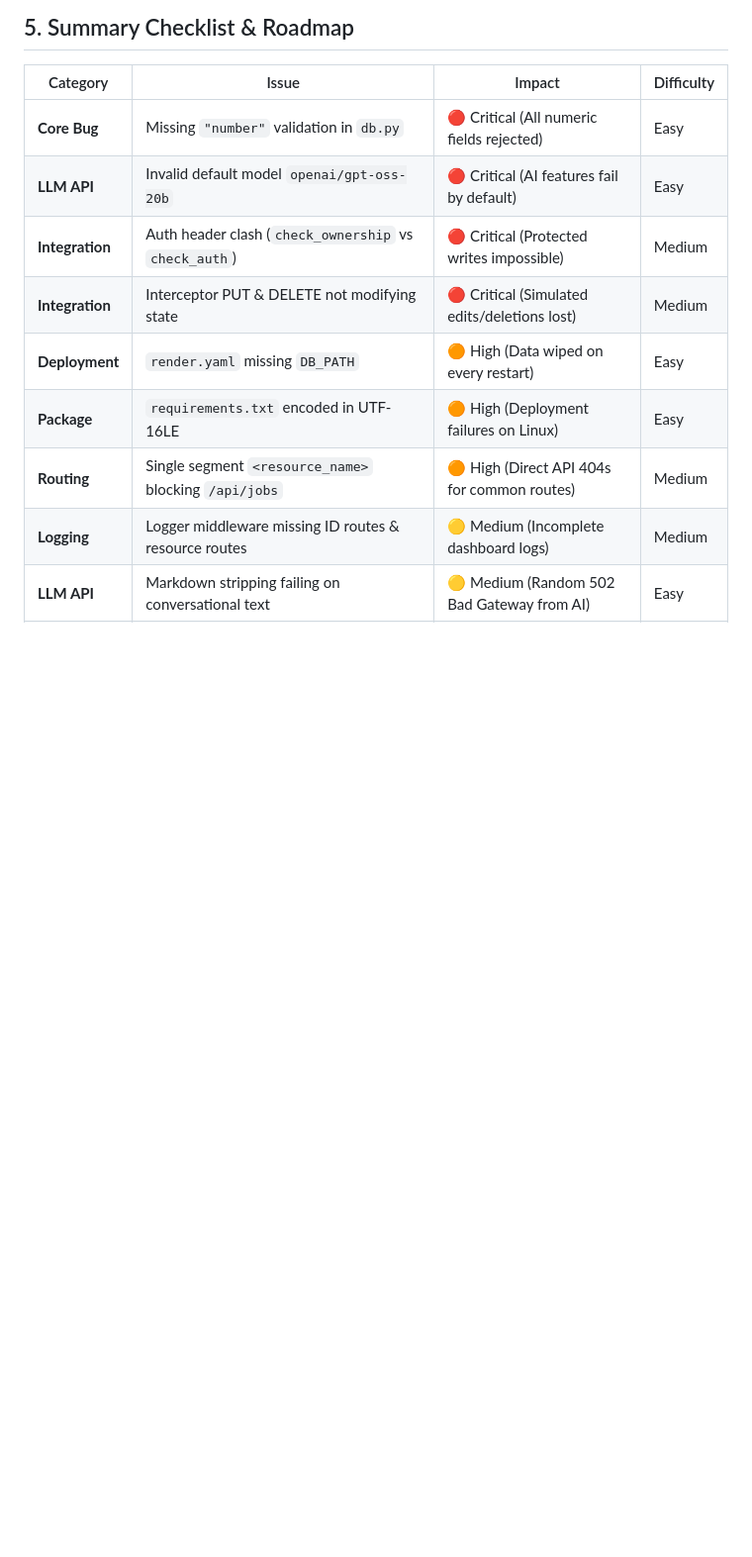
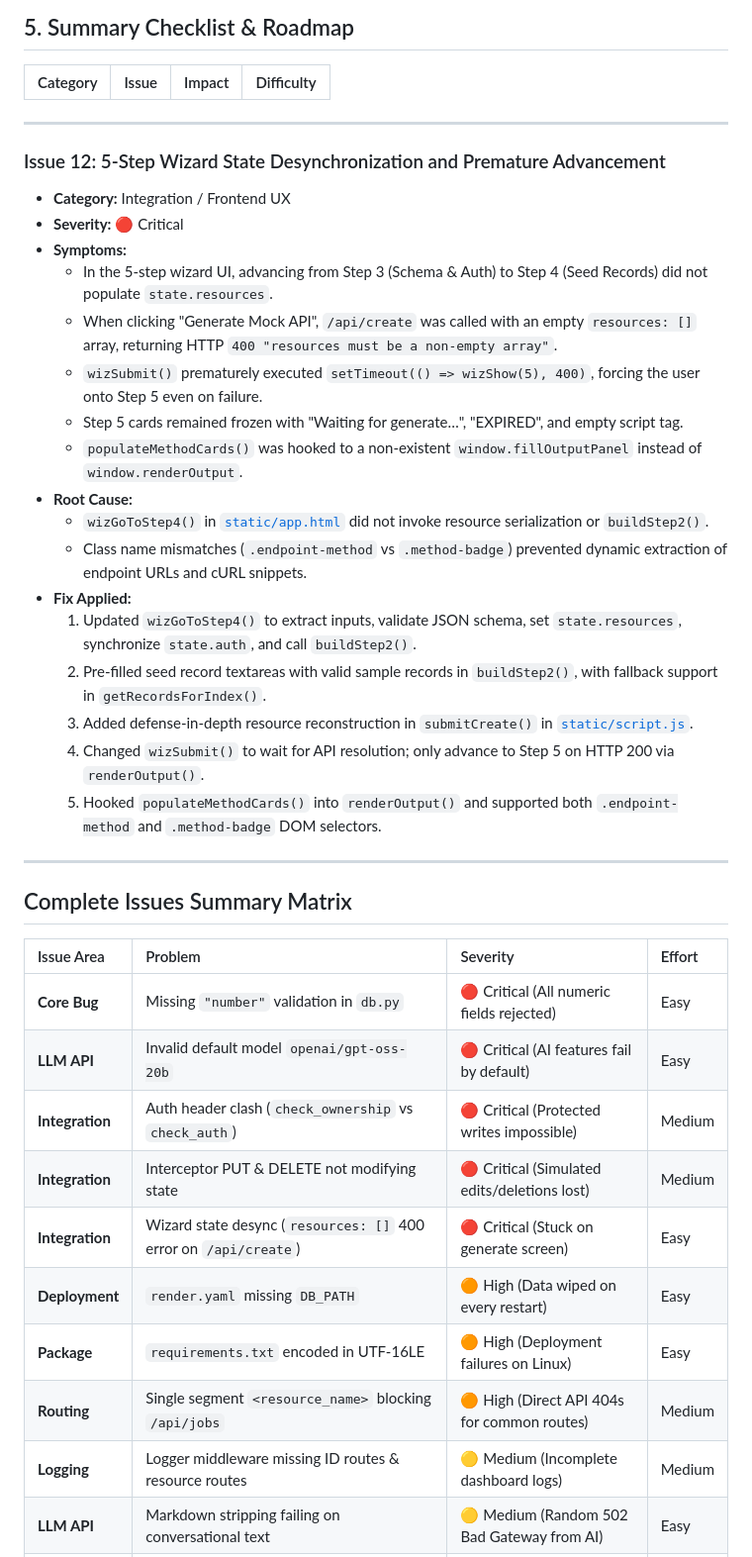
Before and after one commit to RautelaSahil/MOCKDOC, a Markdown page: ISSUES_AND_FIXES.md, the part around the change. Shown at 99% size. Rendered like a GitHub page; blank space fills up the shorter version.

Commit message:
Update ISSUES_AND_FIXES.md with Issue 12 documentation

```diff
--- a/ISSUES_AND_FIXES.md
+++ b/ISSUES_AND_FIXES.md
@@ -487,10 +487,38 @@ This document provides an exhaustive breakdown of bugs, architectural bottleneck
 
 | Category | Issue | Impact | Difficulty |
 |---|---|---|---|
+---
+
+### Issue 12: 5-Step Wizard State Desynchronization and Premature Advancement
+- **Category:** Integration / Frontend UX
+- **Severity:** 🔴 Critical
+- **Symptoms:**
+  - In the 5-step wizard UI, advancing from Step 3 (Schema & Auth) to Step 4 (Seed Records) did not populate `state.resources`.
+  - When clicking "Generate Mock API", `/api/create` was called with an empty `resources: []` array, returning HTTP `400 "resources must be a non-empty array"`.
+  - `wizSubmit()` prematurely executed `setTimeout(() => wizShow(5), 400)`, forcing the user onto Step 5 even on failure.
+  - Step 5 cards remained frozen with "Waiting for generate…", "EXPIRED", and empty script tag.
+  - `populateMethodCards()` was hooked to a non-existent `window.fillOutputPanel` instead of `window.renderOutput`.
+- **Root Cause:**
+  - `wizGoToStep4()` in [`static/app.html`](file:///c:/Users/SAHIL/Desktop/MOCKDOC/static/app.html) did not invoke resource serialization or `buildStep2()`.
+  - Class name mismatches (`.endpoint-method` vs `.method-badge`) prevented dynamic extraction of endpoint URLs and cURL snippets.
+- **Fix Applied:**
+  1. Updated `wizGoToStep4()` to extract inputs, validate JSON schema, set `state.resources`, synchronize `state.auth`, and call `buildStep2()`.
+  2. Pre-filled seed record textareas with valid sample records in `buildStep2()`, with fallback support in `getRecordsForIndex()`.
+  3. Added defense-in-depth resource reconstruction in `submitCreate()` in [`static/script.js`](file:///c:/Users/SAHIL/Desktop/MOCKDOC/static/script.js).
+  4. Changed `wizSubmit()` to wait for API resolution; only advance to Step 5 on HTTP 200 via `renderOutput()`.
+  5. Hooked `populateMethodCards()` into `renderOutput()` and supported both `.endpoint-method` and `.method-badge` DOM selectors.
+
+---
+
+## Complete Issues Summary Matrix
+
+| Issue Area | Problem | Severity | Effort |
+| :--- | :--- | :--- | :--- |
 | **Core Bug** | Missing `"number"` validation in `db.py` | 🔴 Critical (All numeric fields rejected) | Easy |
 | **LLM API** | Invalid default model `openai/gpt-oss-20b` | 🔴 Critical (AI features fail by default) | Easy |
 | **Integration** | Auth header clash (`check_ownership` vs `check_auth`) | 🔴 Critical (Protected writes impossible) | Medium |
 | **Integration** | Interceptor PUT & DELETE not modifying state | 🔴 Critical (Simulated edits/deletions lost) | Medium |
+| **Integration** | Wizard state desync (`resources: []` 400 error on `/api/create`) | 🔴 Critical (Stuck on generate screen) | Easy |
 | **Deployment** | `render.yaml` missing `DB_PATH` | 🟠 High (Data wiped on every restart) | Easy |
 | **Package** | `requirements.txt` encoded in UTF-16LE | 🟠 High (Deployment failures on Linux) | Easy |
 | **Routing** | Single segment `<resource_name>` blocking `/api/jobs` | 🟠 High (Direct API 404s for common routes) | Medium |
```
